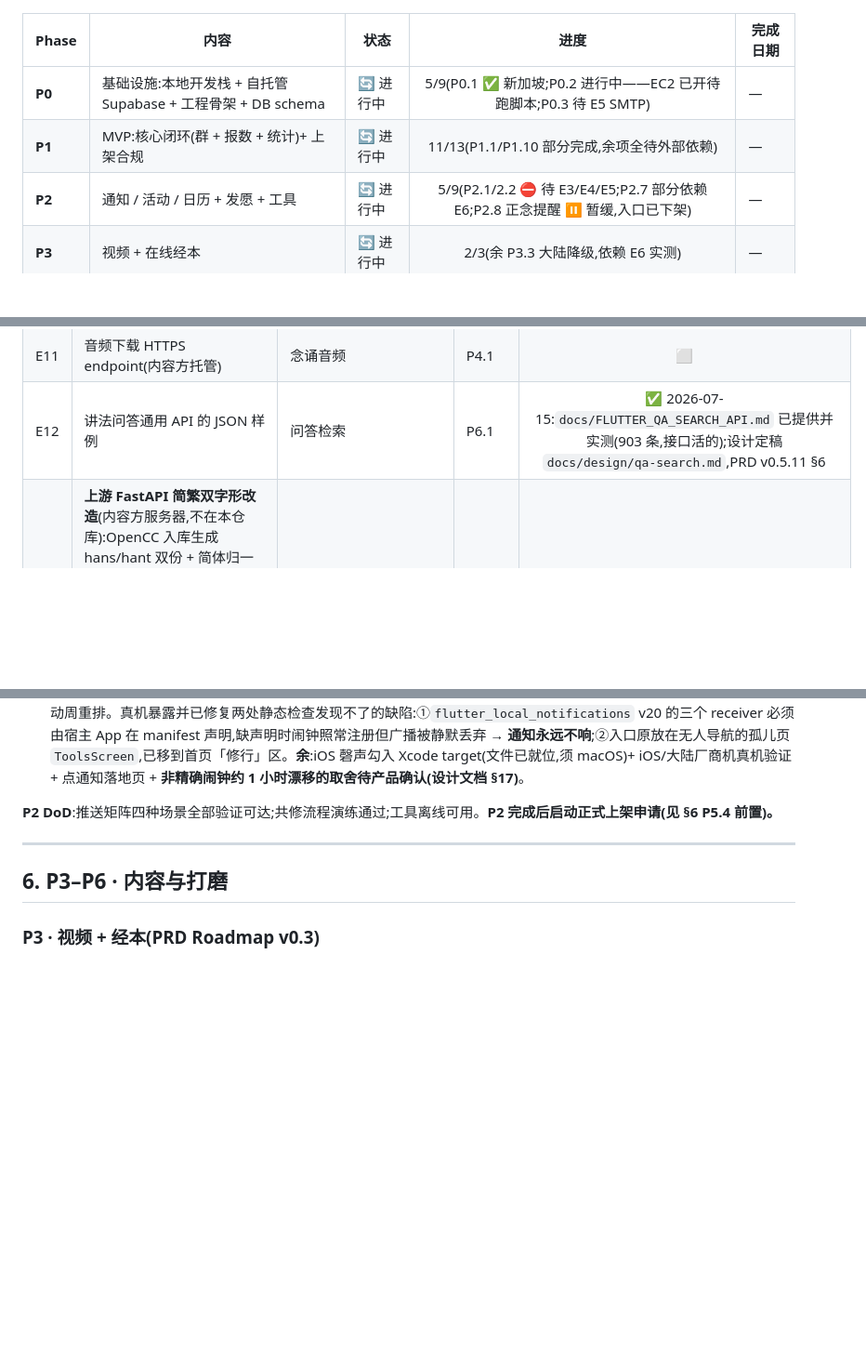
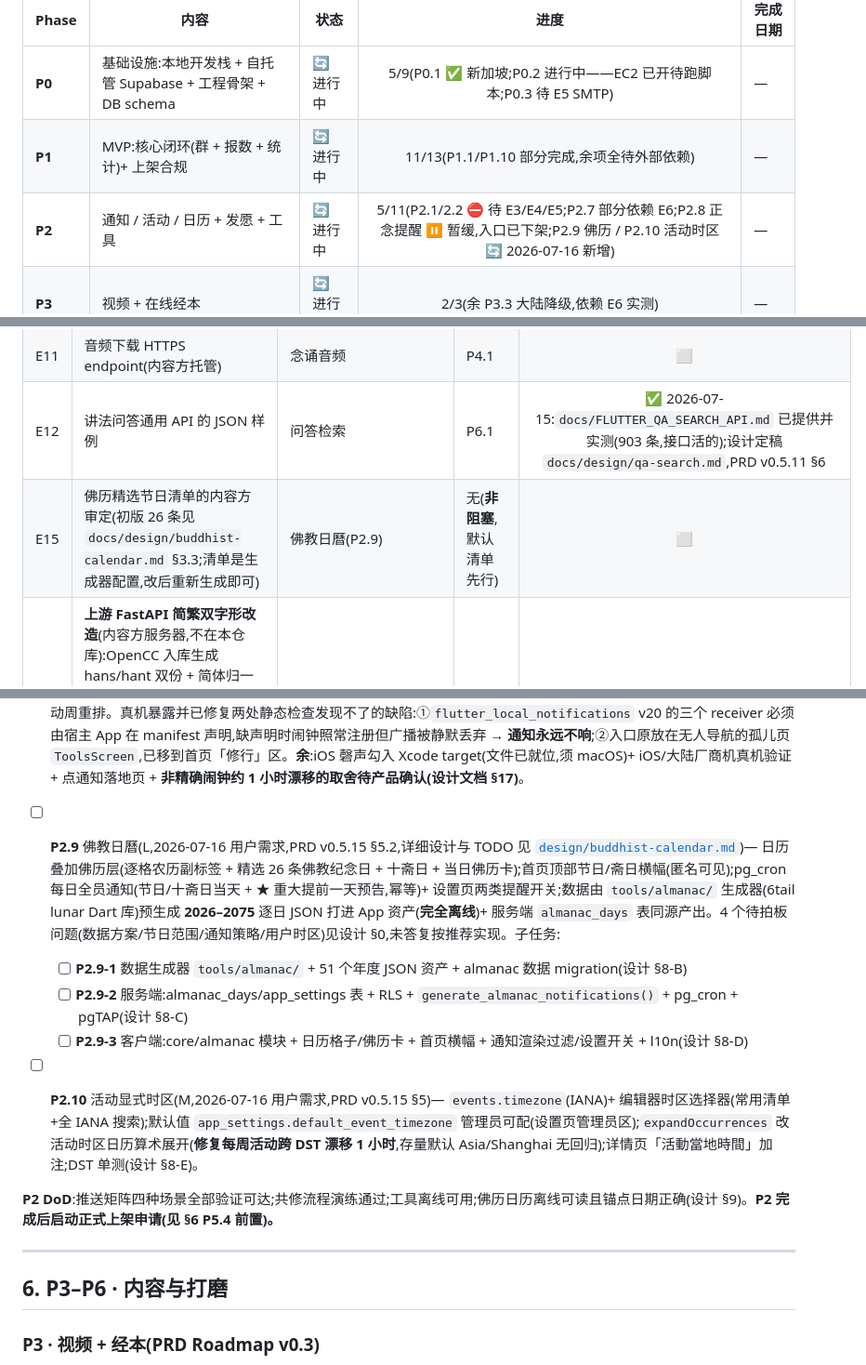
Before and after one commit to owenwangcong/PureThoughtsApp, a Markdown page: docs/PLAN.md, 3 parts joined by grey strips. Shown at 93% size. Drawn GitHub-style; blank space fills up the shorter version.

Commit message:
P2.9: 佛教日曆详细设计(纪念日/十斋日/离线50年数据/时区) + PRD v0.5.15 + PLAN P2.9/P2.10
Co-Authored-By: Claude Fable 5 <noreply@anthropic.com>

```diff
--- a/docs/PLAN.md
+++ b/docs/PLAN.md
@@ -12,7 +12,7 @@
 |---|---|---|:---:|---|
 | **P0** | 基础设施:本地开发栈 + 自托管 Supabase + 工程骨架 + DB schema | 🔄 进行中 | 5/9(P0.1 ✅ 新加坡;P0.2 进行中——EC2 已开待跑脚本;P0.3 待 E5 SMTP) | — |
 | **P1** | MVP:核心闭环(群 + 报数 + 统计)+ 上架合规 | 🔄 进行中 | 11/13(P1.1/P1.10 部分完成,余项全待外部依赖) | — |
-| **P2** | 通知 / 活动 / 日历 + 发愿 + 工具 | 🔄 进行中 | 5/9(P2.1/2.2 ⛔ 待 E3/E4/E5;P2.7 部分依赖 E6;P2.8 正念提醒 ⏸ 暂缓,入口已下架) | — |
+| **P2** | 通知 / 活动 / 日历 + 发愿 + 工具 | 🔄 进行中 | 5/11(P2.1/2.2 ⛔ 待 E3/E4/E5;P2.7 部分依赖 E6;P2.8 正念提醒 ⏸ 暂缓,入口已下架;P2.9 佛历 / P2.10 活动时区 🔄 2026-07-16 新增) | — |
 | **P3** | 视频 + 在线经本 | 🔄 进行中 | 2/3(余 P3.3 大陆降级,依赖 E6 实测) | — |
 | **P4** | 念诵导引音频 | ⬜ 未开始 | 0/4 | — |
 | **P5** | 打磨 + 正式上架 | 🔄 进行中 | 5/7(P5.3 打磨可做;P5.4 待 E1/E13) | — |
@@ -43,6 +43,7 @@
 | E10 | YouTube 频道 / Webex 房间 | 直播与回看 | P3.1 | ✅ 2026-07-08:`youtube.com/@善護念` + `purethoughts.my.webex.com/join/Shanhunian` |
 | E11 | 音频下载 HTTPS endpoint(内容方托管) | 念诵音频 | P4.1 | ⬜ |
 | E12 | 讲法问答通用 API 的 JSON 样例 | 问答检索 | P6.1 | ✅ 2026-07-15:`docs/FLUTTER_QA_SEARCH_API.md` 已提供并实测(903 条,接口活的);设计定稿 `docs/design/qa-search.md`,PRD v0.5.11 §6 |
+| E15 | 佛历精选节日清单的内容方审定(初版 26 条见 `docs/design/buddhist-calendar.md` §3.3;清单是生成器配置,改后重新生成即可) | 佛教日曆(P2.9) | 无(**非阻塞**,默认清单先行) | ⬜ |
 | E14 | **上游 FastAPI 简繁双字形改造**(内容方服务器,不在本仓库):OpenCC 入库生成 hans/hant 双份 + 简体归一检索列 `search_norm`;`/search` 与 `/tags` 加 `script=hans\|hant` 参数(响应字段名不变);存量 903 条一次性回填。规格见 `docs/design/qa-search.md` §4 | 问答检索(繁体用户搜索可用性) | P6.1.2 | ⬜ ⛔ **硬前置**——不做则 App 默认语言(繁体)用户搜索基本不可用(实测 `禅修`→6 条 / `禪修`→1 条,互不包含) |
 
 ---
@@ -113,7 +114,13 @@
 - [ ] **P2.7** 测试(M)— 推送矩阵实测:iOS(大陆 + 海外)、海外 Android、大陆 Android(通知中心 + 邮件,E6);时区边界用例(跨午夜补报、旅行改时区);免打扰顺延;**周六共修全流程演练**(循环活动 → 提前一天预告 → 当天连接通知)。
 - [ ] **P2.8** ⏸ **暂缓(2026-07-15 用户决定先不做;入口已从首页移除,功能代码/路由/l10n/原生配置完整保留,恢复见设计文档 §17)** 正念提醒(OS 级定时,M,2026-07-14 用户需求 → PRD §9.3 详细设计)— 用户设周几×时间窗×间隔,App 关闭/息屏也能定时响磬(**本地通知,非推送**)。**设计定稿**:[`design/mindfulness-reminders.md`](design/mindfulness-reminders.md),开放问题已全部落定(默认七天可改 / 间隔≥10min / 同日窗口不跨午夜 / 单套时间表 / 文案自定 / 双端设置帮助页 / 双端体验一致)。核心:把"周几×窗×间隔"展开为每周重复通知槽(安卓无限 / iOS ≤64 永久生效,超限降级);尊重系统静音;新增 `flutter_local_notifications`+`timezone`(与 P2.1 本地通知基建共享);大陆安卓需厂商自启动/电池引导(最大风险)。**阶段 A(基建+安卓)已实现并通过安卓真机验证**(2026-07-14 实现,2026-07-15 真机验证):模型/纯逻辑槽位展开(单测 15 项绿)/调度器/设置页/双端帮助页/l10n/路由/入口/安卓 manifest+脱糖+磬声资源,`analyze` 0 issue、`test` 全绿(见设计文档 §16)。**真机(Samsung SM-P613/Android 14)结论见设计文档 §17**:核心链路通过——杀掉 App 进程后仍按时发通知并自动周重排。真机暴露并已修复两处静态检查发现不了的缺陷:①`flutter_local_notifications` v20 的三个 receiver 必须由宿主 App 在 manifest 声明,缺声明时闹钟照常注册但广播被静默丢弃 → **通知永远不响**;②入口原放在无人导航的孤儿页 `ToolsScreen`,已移到首页「修行」区。**余**:iOS 磬声勾入 Xcode target(文件已就位,须 macOS)+ iOS/大陆厂商机真机验证 + 点通知落地页 + **非精确闹钟约 1 小时漂移的取舍待产品确认(设计文档 §17)**。
 
-**P2 DoD**:推送矩阵四种场景全部验证可达;共修流程演练通过;工具离线可用。**P2 完成后启动正式上架申请(见 §6 P5.4 前置)。**
+- [ ] **P2.9** 佛教日曆(L,2026-07-16 用户需求,PRD v0.5.15 §5.2,详细设计与 TODO 见 [`design/buddhist-calendar.md`](design/buddhist-calendar.md))— 日历叠加佛历层(逐格农历副标签 + 精选 26 条佛教纪念日 + 十斋日 + 当日佛历卡);首页顶部节日/斋日横幅(匿名可见);pg_cron 每日全员通知(节日/十斋日当天 + ★ 重大提前一天预告,幂等)+ 设置页两类提醒开关;数据由 `tools/almanac/` 生成器(6tail lunar Dart 库)预生成 **2026–2075** 逐日 JSON 打进 App 资产(**完全离线**)+ 服务端 `almanac_days` 表同源产出。4 个待拍板问题(数据方案/节日范围/通知策略/用户时区)见设计 §0,未答复按推荐实现。子任务:
+  - [ ] **P2.9-1** 数据生成器 `tools/almanac/` + 51 个年度 JSON 资产 + almanac 数据 migration(设计 §8-B)
+  - [ ] **P2.9-2** 服务端:almanac_days/app_settings 表 + RLS + `generate_almanac_notifications()` + pg_cron + pgTAP(设计 §8-C)
+  - [ ] **P2.9-3** 客户端:core/almanac 模块 + 日历格子/佛历卡 + 首页横幅 + 通知渲染过滤/设置开关 + l10n(设计 §8-D)
+- [ ] **P2.10** 活动显式时区(M,2026-07-16 用户需求,PRD v0.5.15 §5)— `events.timezone`(IANA)+ 编辑器时区选择器(常用清单+全 IANA 搜索);默认值 `app_settings.default_event_timezone` 管理员可配(设置页管理员区);`expandOccurrences` 改活动时区日历算术展开(**修复每周活动跨 DST 漂移 1 小时**,存量默认 Asia/Shanghai 无回归);详情页「活動當地時間」加注;DST 单测(设计 §8-E)。
+
+**P2 DoD**:推送矩阵四种场景全部验证可达;共修流程演练通过;工具离线可用;佛历日历离线可读且锚点日期正确(设计 §9)。**P2 完成后启动正式上架申请(见 §6 P5.4 前置)。**
 
 ---
 
```
Also changed, not shown: docs/PRD.md (+16 -4 lines), docs/design/buddhist-calendar.md (added, +262 -0 lines).
